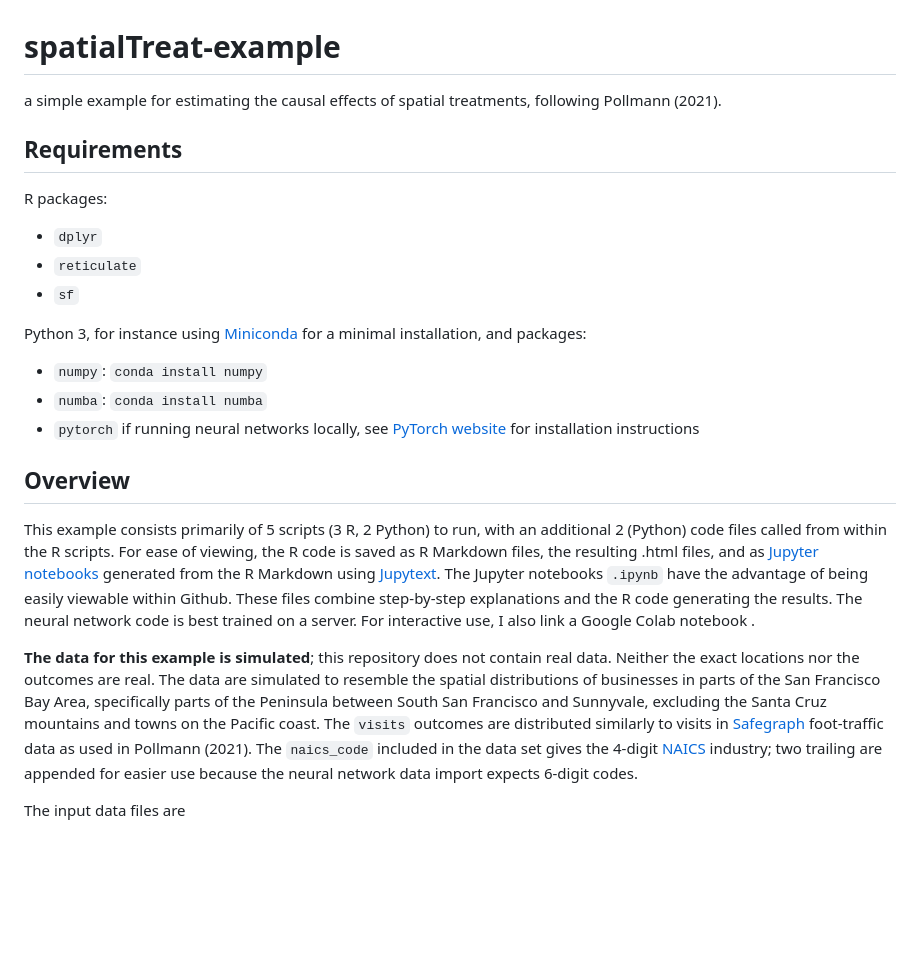
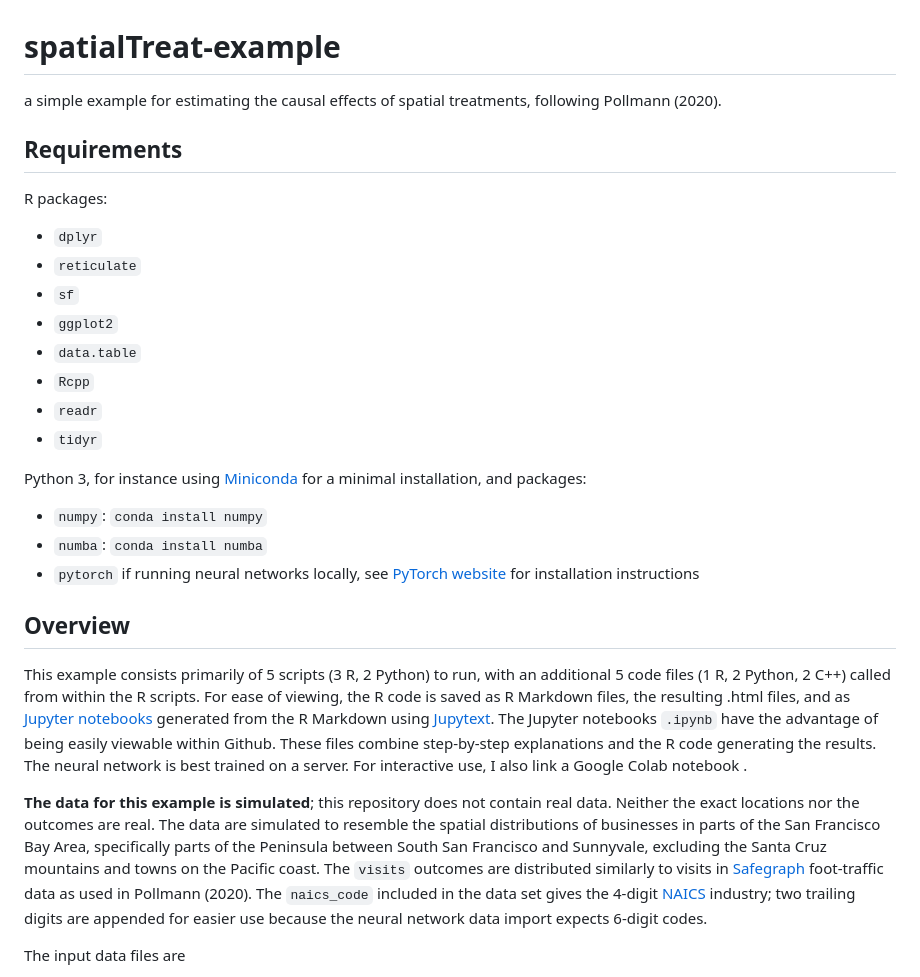
Before and after one commit to michaelpollmann/spatialTreat-example, a Markdown page: README.md, the part around one of its changes. GitHub-like rendering; blank space fills up the shorter version.

```diff
--- a/README.md
+++ b/README.md
@@ -1,5 +1,5 @@
 # spatialTreat-example
-a simple example for estimating the causal effects of spatial treatments, following Pollmann (2021).
+a simple example for estimating the causal effects of spatial treatments, following Pollmann (2020).
 
 ## Requirements
 
@@ -8,6 +8,11 @@ R packages:
 - `dplyr`
 - `reticulate`
 - `sf`
+- `ggplot2`
+- `data.table`
+- `Rcpp`
+- `readr`
+- `tidyr`
 
 Python 3, for instance using [Miniconda](https://docs.conda.io/en/latest/miniconda.html) for a minimal installation, and packages:
 
@@ -18,12 +23,12 @@ Python 3, for instance using [Miniconda](https://docs.conda.io/en/latest/minicon
 
 ## Overview
 
-This example consists primarily of 5 scripts (3 R, 2 Python) to run, with an additional 2 (Python) code files called from within the R scripts.
+This example consists primarily of 5 scripts (3 R, 2 Python) to run, with an additional 5 code files (1 R, 2 Python, 2 C++) called from within the R scripts.
 For ease of viewing, the R code is saved as R Markdown files,
 the resulting .html files,
 and as [Jupyter notebooks](https://jupyter.org/) generated from the R Markdown using [Jupytext](https://github.com/mwouts/jupytext). The Jupyter notebooks `.ipynb` have the advantage of being easily viewable within Github.
 These files combine step-by-step explanations and the R code generating the results.
-The neural network code is best trained on a server.
+The neural network is best trained on a server.
 For interactive use, I also link a Google Colab notebook .
 
 **The data for this example is simulated**; this repository does not contain real data.
@@ -31,8 +36,8 @@ Neither the exact locations nor the outcomes are real.
 The data are simulated to resemble the spatial distributions of businesses in parts of the San Francisco Bay Area,
 specifically parts of the Peninsula between South San Francisco and Sunnyvale,
 excluding the Santa Cruz mountains and towns on the Pacific coast.
-The `visits` outcomes are distributed similarly to visits in [Safegraph](https://www.safegraph.com/academics) foot-traffic data as used in Pollmann (2021).
-The `naics_code` included in the data set gives the 4-digit [NAICS](https://www.census.gov/naics/) industry; two trailing are appended for easier use because the neural network data import expects 6-digit codes.
+The `visits` outcomes are distributed similarly to visits in [Safegraph](https://www.safegraph.com/academics) foot-traffic data as used in Pollmann (2020).
+The `naics_code` included in the data set gives the 4-digit [NAICS](https://www.census.gov/naics/) industry; two trailing digits are appended for easier use because the neural network data import expects 6-digit codes.
 
 The input data files are
 
```
Also changed, not shown: other parts of README.md (+27 -3 lines).
